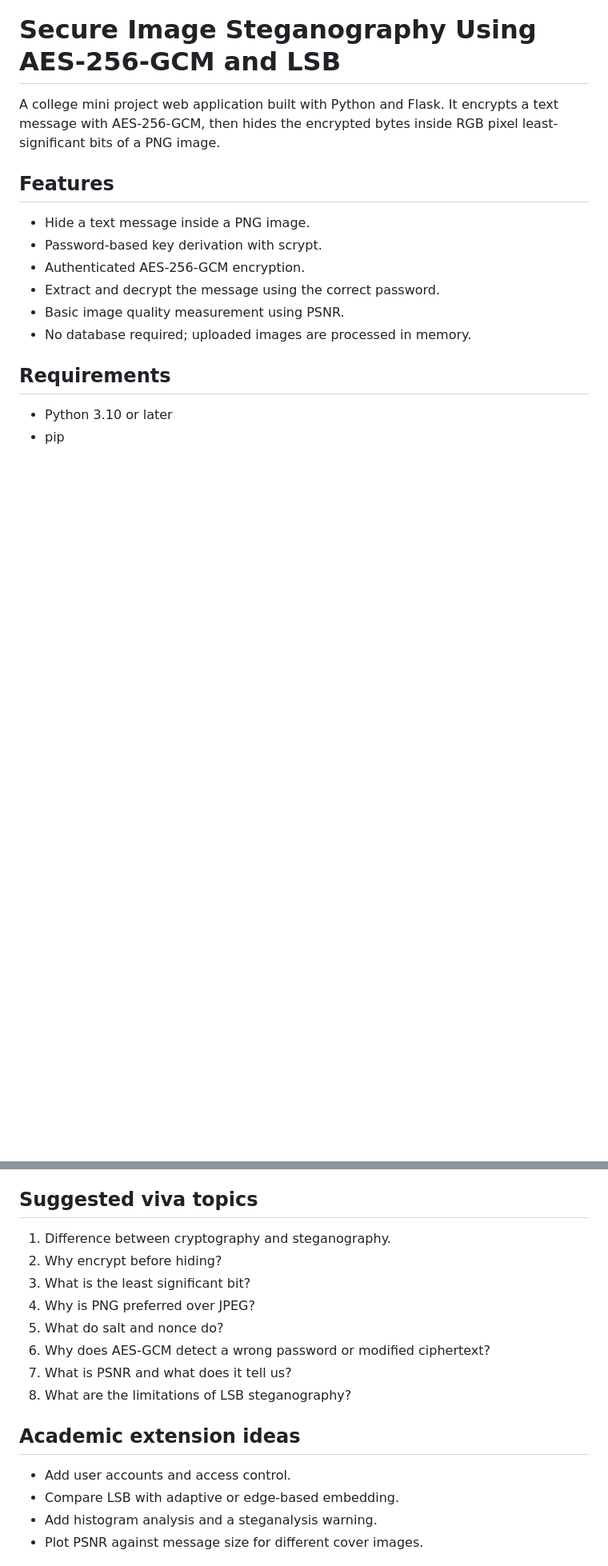
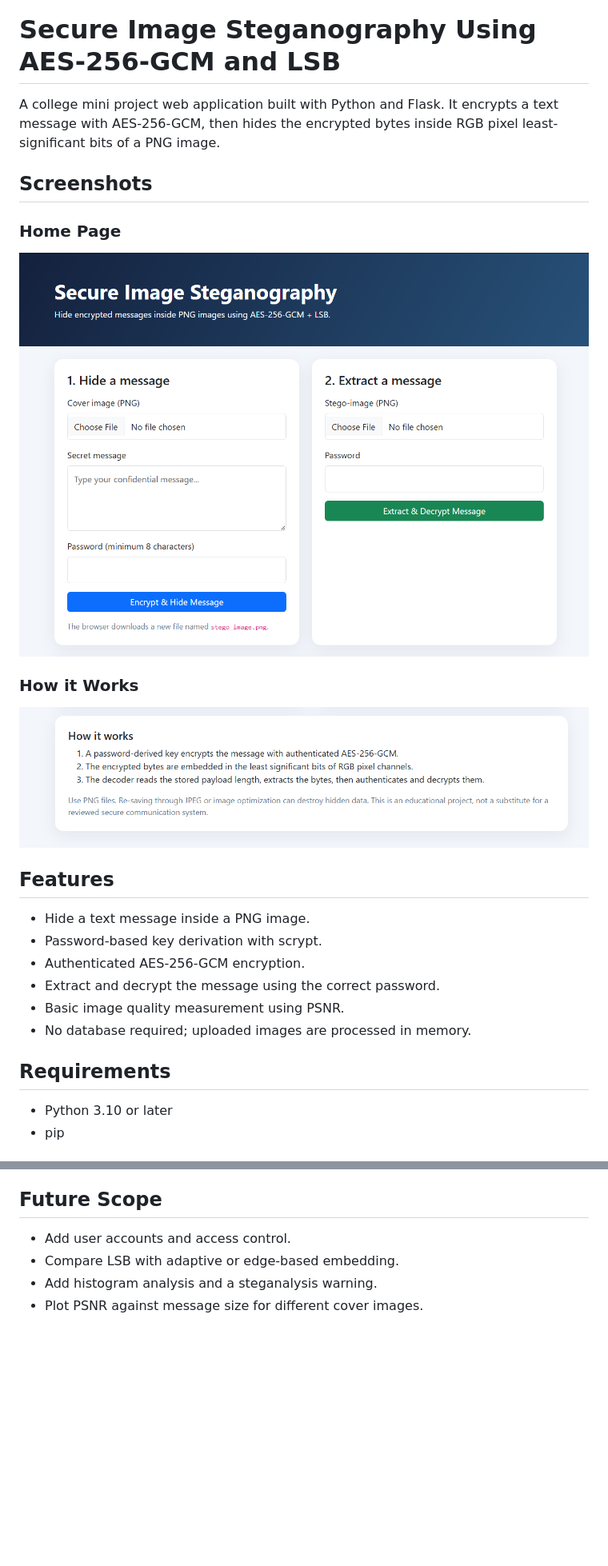
Before and after one commit to Tisya444/secure-image-steganography, a Markdown page: README.md, 2 parts joined by grey strips. Shown at 80% size. Drawn GitHub-style; pictures changed too: screenshots/home.png (added), screenshots/how-it-works.png (added); blank space fills up the shorter version.

Commit message:
Add screenshots and update README

```diff
--- a/README.md
+++ b/README.md
@@ -1,6 +1,14 @@
 # Secure Image Steganography Using AES-256-GCM and LSB
 
 A college mini project web application built with Python and Flask. It encrypts a text message with AES-256-GCM, then hides the encrypted bytes inside RGB pixel least-significant bits of a PNG image.
+
+## Screenshots
+
+### Home Page
+![Home Page](screenshots/home.png)
+
+### How it Works
+![How it Works](screenshots/how-it-works.png)
 
 ## Features
 - Hide a text message inside a PNG image.
@@ -53,17 +61,7 @@ Open http://127.0.0.1:5000 in your browser.
 - Use a larger image or shorter message if the capacity warning appears.
 - The app limits uploads to 12 MB and messages to 10,000 UTF-8 bytes.
 
-## Suggested viva topics
-1. Difference between cryptography and steganography.
-2. Why encrypt before hiding?
-3. What is the least significant bit?
-4. Why is PNG preferred over JPEG?
-5. What do salt and nonce do?
-6. Why does AES-GCM detect a wrong password or modified ciphertext?
-7. What is PSNR and what does it tell us?
-8. What are the limitations of LSB steganography?
-
-## Academic extension ideas
+## Future Scope
 - Add user accounts and access control.
 - Compare LSB with adaptive or edge-based embedding.
 - Add histogram analysis and a steganalysis warning.
```
